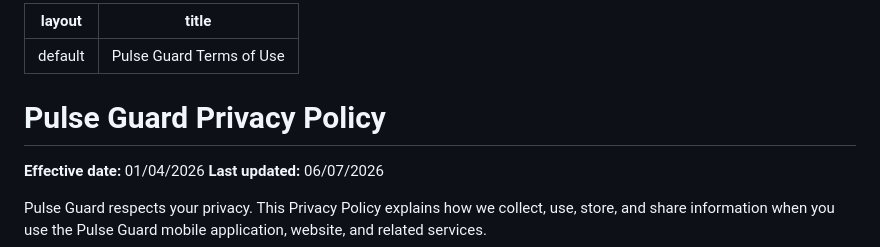
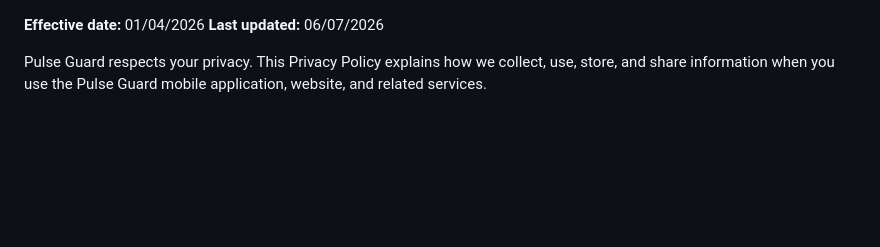
Before and after one commit to Bukho-Mabhula/pulse-guard-privacy-policy, a Markdown page: index.md, the part around the change. GitHub-like rendering; blank space fills up the shorter version.

```diff
--- a/index.md
+++ b/index.md
@@ -1,9 +1,4 @@
----
-layout: default
-title: Pulse Guard Terms of Use
----
 
-# Pulse Guard Privacy Policy
 
 **Effective date:** 01/04/2026
 **Last updated:** 06/07/2026
```
